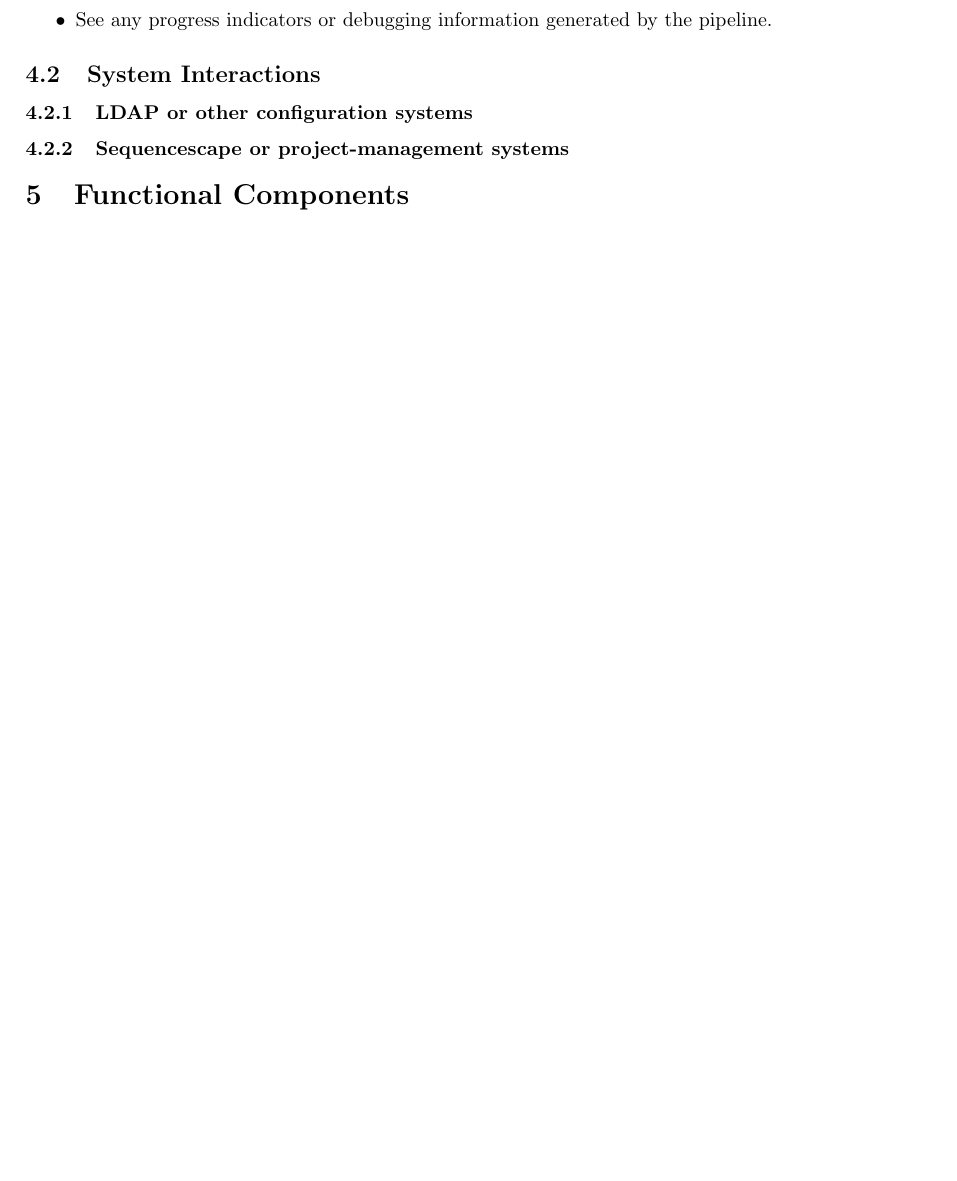
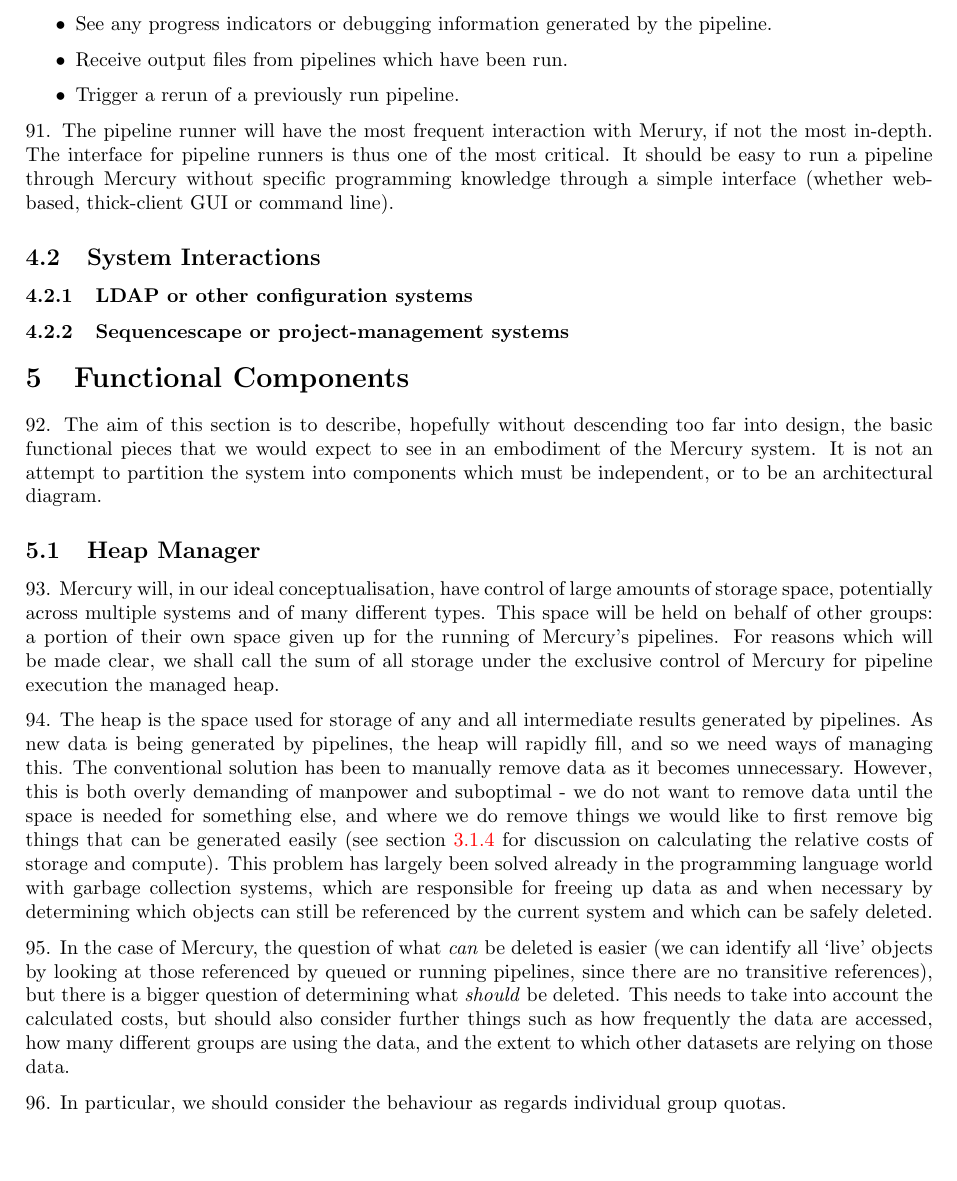
Before and after one commit to wtsi-hgi/mercury, a LaTeX paper (specification/spec.tex): part of page 15 of 15, cut so that both start at the same text, the shorter picture padded with empty space. Compiled offline with pdfLaTeX.

Commit message:
Some function component stuff

```diff
--- a/specification/spec.tex
+++ b/specification/spec.tex
@@ -241,11 +241,20 @@
 \item Monitor the status of an owned pipeline in the execution queue or in execution.
 \item Manually pause or stop an in-progress pipeline.\footnote{Though note that this may not actually stop the execution of steps in the pipeline, since there is no guarantee that the step itself is owned by the same user as the pipeline - it may have been de-duplicated against an identical step being run by another user.}
 \item See any progress indicators or debugging information generated by the pipeline.
+\item Receive output files from pipelines which have been run.
+\item Trigger a rerun of a previously run  pipeline.
 \end{itemize}
+\npar The pipeline runner will have the most frequent interaction with Merury, if not the most in-depth. The interface for pipeline runners is thus one of the most critical. It should be easy to run a pipeline through Mercury without specific programming knowledge through a simple interface (whether web-based, thick-client GUI or command line).
 \subsection{System Interactions}
 \subsubsection{LDAP or other configuration systems}
 \label{sec:interactions:ldap}
 \subsubsection{Sequencescape or project-management systems}
 \section{Functional Components}
+\npar The aim of this section is to describe, hopefully without descending too far into design, the basic functional pieces that we would expect to see in an embodiment of the Mercury system. It is not an attempt to partition the system into components which must be independent, or to be an architectural diagram.
+\subsection{Heap Manager}
+\npar Mercury will, in our ideal conceptualisation, have control of large amounts of storage space, potentially across multiple systems and of many different types. This space will be held on behalf of other groups: a portion of their own space given up for the running of Mercury's pipelines. For reasons which will be made clear, we shall call the sum of all storage under the exclusive control of Mercury for pipeline execution the managed heap.
+\npar The heap is the space used for storage of any and all intermediate results generated by pipelines. As new data is being generated by pipelines, the heap will rapidly fill, and so we need ways of managing this. The conventional solution has been to manually remove data as it becomes unnecessary. However, this is both overly demanding of manpower and suboptimal - we do not want to remove data until the space is needed for something else, and where we do remove things we would like to first remove big things that can be generated easily (see section \ref{sec:optimisation} for discussion on calculating the relative costs of storage and compute). This problem has largely been solved already in the programming language world with garbage collection systems, which are responsible for freeing up data as and when necessary by determining which objects can still be referenced by the current system and which can be safely deleted.
+\npar In the case of Mercury, the question of what \textit{can} be deleted is easier (we can identify all `live' objects by looking at those referenced by queued or running pipelines, since there are no transitive references), but there is a bigger question of determining what \textit{should} be deleted. This needs to take into account the calculated costs, but should also consider further things such as how frequently the data are accessed, how many different groups are using the data, and the extent to which other datasets are relying on those data.
+\npar In particular, we should consider the behaviour as regards individual group quotas.
 \printglossaries
 \end{document}
```
